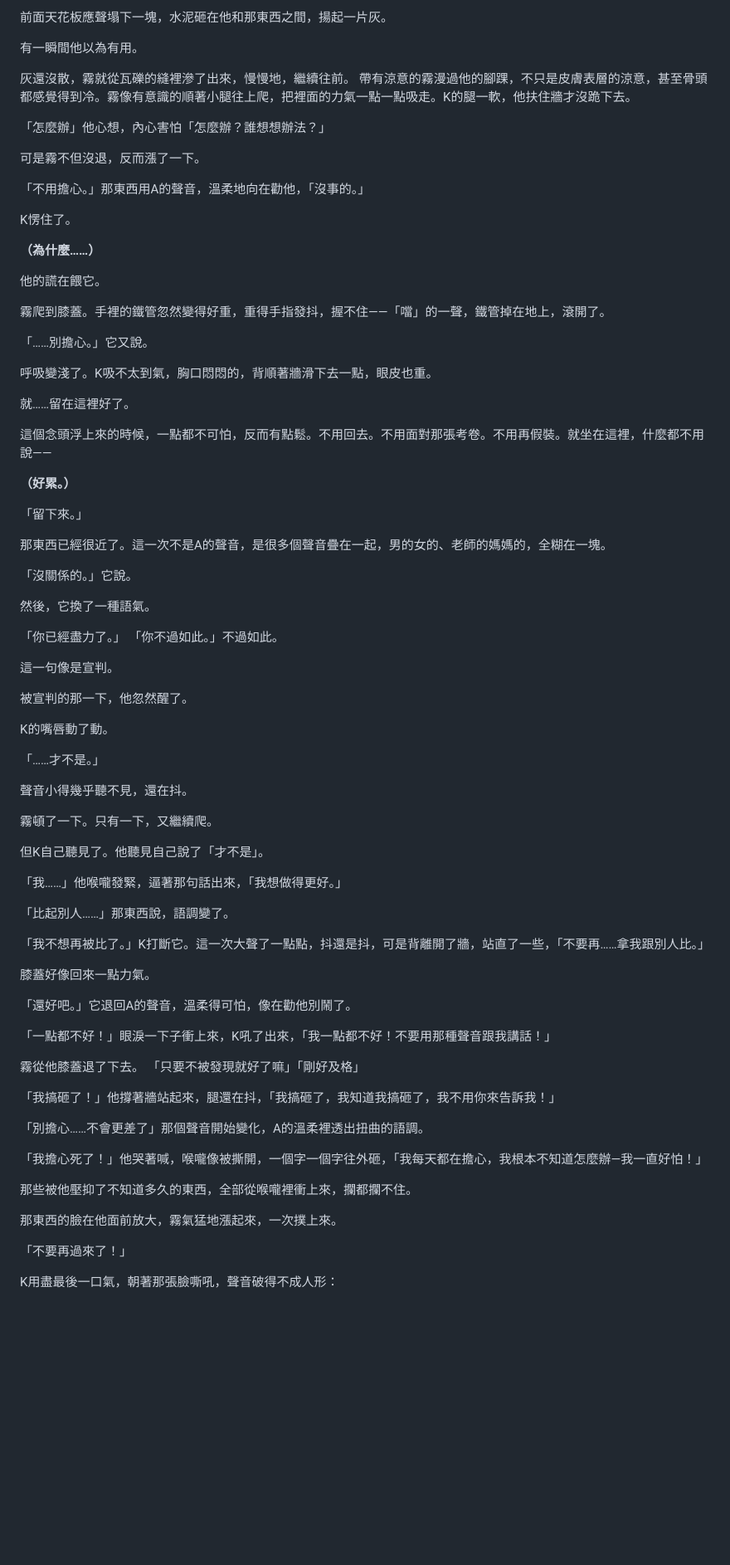
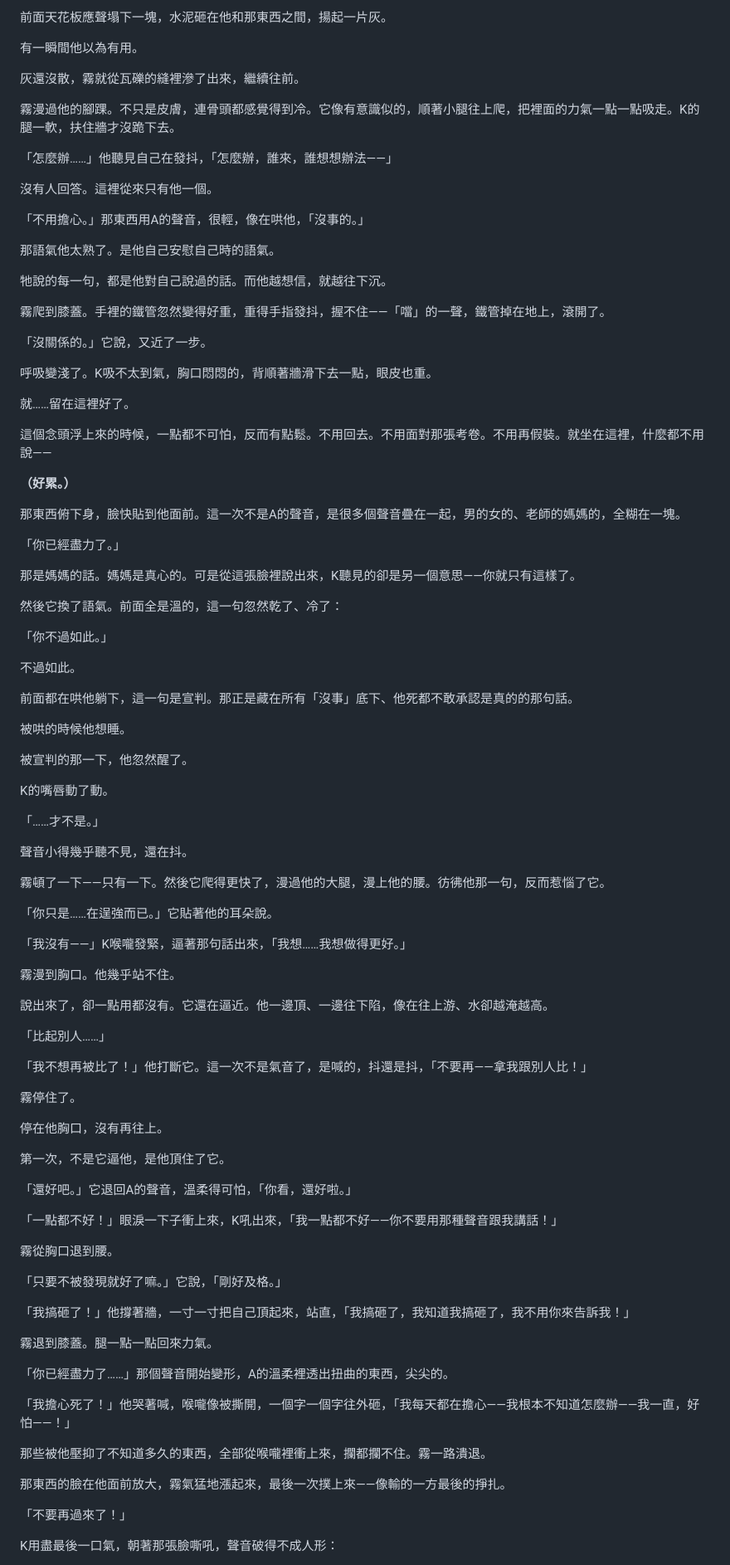
Before and after one commit to KY71/gray-domain, a Markdown page: notes/ep02-draft.md, the part around one of its changes. Shown at 83% size. Rendered like a GitHub page; blank space fills up the shorter version.

Commit message:
第二話戰鬥改寫：拔河式對峙（K先輸再打平再翻盤）、距離+身體節拍器、修typo
Co-Authored-By: Claude Opus 4.8 <noreply@anthropic.com>
Claude-Session: https://claude.ai/code/session_015wH3fPvERudHejgAYoqcYo

```diff
--- a/notes/ep02-draft.md
+++ b/notes/ep02-draft.md
@@ -200,24 +200,23 @@ K直覺想到剛剛的方法，他儘量把每個字都說清楚：
 
 有一瞬間他以為有用。
 
-灰還沒散，霧就從瓦礫的縫裡滲了出來，慢慢地，繼續往前。
-帶有涼意的霧漫過他的腳踝，不只是皮膚表層的涼意，甚至骨頭都感覺得到冷。霧像有意識的順著小腿往上爬，把裡面的力氣一點一點吸走。K的腿一軟，他扶住牆才沒跪下去。
+灰還沒散，霧就從瓦礫的縫裡滲了出來，繼續往前。
 
-「怎麼辦」他心想，內心害怕「怎麼辦？誰想想辦法？」
+霧漫過他的腳踝。不只是皮膚，連骨頭都感覺得到冷。它像有意識似的，順著小腿往上爬，把裡面的力氣一點一點吸走。K的腿一軟，扶住牆才沒跪下去。
 
-可是霧不但沒退，反而漲了一下。
+「怎麼辦……」他聽見自己在發抖，「怎麼辦，誰來，誰想想辦法——」
 
-「不用擔心。」那東西用A的聲音，溫柔地向在勸他，「沒事的。」
+沒有人回答。這裡從來只有他一個。
 
-K愣住了。
+「不用擔心。」那東西用A的聲音，很輕，像在哄他，「沒事的。」
 
-**（為什麼……）**
+那語氣他太熟了。是他自己安慰自己時的語氣。
 
-他的謊在餵它。
+牠說的每一句，都是他對自己說過的話。而他越想信，就越往下沉。
 
 霧爬到膝蓋。手裡的鐵管忽然變得好重，重得手指發抖，握不住——「噹」的一聲，鐵管掉在地上，滾開了。
 
-「……別擔心。」它又說。
+「沒關係的。」它說，又近了一步。
 
 呼吸變淺了。K吸不太到氣，胸口悶悶的，背順著牆滑下去一點，眼皮也重。
 
@@ -227,18 +226,21 @@ K愣住了。
 
 **（好累。）**
 
-「留下來。」
-
-那東西已經很近了。這一次不是A的聲音，是很多個聲音疊在一起，男的女的、老師的媽媽的，全糊在一塊。
-
-「沒關係的。」它說。
-
-然後，它換了一種語氣。
+那東西俯下身，臉快貼到他面前。這一次不是A的聲音，是很多個聲音疊在一起，男的女的、老師的媽媽的，全糊在一塊。
 
 「你已經盡力了。」
-「你不過如此。」不過如此。
 
-這一句像是宣判。
+那是媽媽的話。媽媽是真心的。可是從這張臉裡說出來，K聽見的卻是另一個意思——你就只有這樣了。
+
+然後它換了語氣。前面全是溫的，這一句忽然乾了、冷了：
+
+「你不過如此。」
+
+不過如此。
+
+前面都在哄他躺下，這一句是宣判。那正是藏在所有「沒事」底下、他死都不敢承認是真的的那句話。
+
+被哄的時候他想睡。
 
 被宣判的那一下，他忽然醒了。
 
@@ -248,34 +250,45 @@ K的嘴唇動了動。
 
 聲音小得幾乎聽不見，還在抖。
 
-霧頓了一下。只有一下，又繼續爬。
+霧頓了一下——只有一下。然後它爬得更快了，漫過他的大腿，漫上他的腰。彷彿他那一句，反而惹惱了它。
 
-但K自己聽見了。他聽見自己說了「才不是」。
+「你只是……在逞強而已。」它貼著他的耳朵說。
 
-「我……」他喉嚨發緊，逼著那句話出來，「我想做得更好。」
+「我沒有——」K喉嚨發緊，逼著那句話出來，「我想……我想做得更好。」
 
-「比起別人……」那東西說，語調變了。
+霧漫到胸口。他幾乎站不住。
 
-「我不想再被比了。」K打斷它。這一次大聲了一點點，抖還是抖，可是背離開了牆，站直了一些，「不要再……拿我跟別人比。」
+說出來了，卻一點用都沒有。它還在逼近。他一邊頂、一邊往下陷，像在往上游、水卻越淹越高。
 
-膝蓋好像回來一點力氣。
+「比起別人……」
 
-「還好吧。」它退回A的聲音，溫柔得可怕，像在勸他別鬧了。
+「我不想再被比了！」他打斷它。這一次不是氣音了，是喊的，抖還是抖，「不要再——拿我跟別人比！」
 
-「一點都不好！」眼淚一下子衝上來，K吼了出來，「我一點都不好！不要用那種聲音跟我講話！」
+霧停住了。
 
-霧從他膝蓋退了下去。
-「只要不被發現就好了嘛」「剛好及格」
+停在他胸口，沒有再往上。
 
-「我搞砸了！」他撐著牆站起來，腿還在抖，「我搞砸了，我知道我搞砸了，我不用你來告訴我！」
+第一次，不是它逼他，是他頂住了它。
 
-「別擔心……不會更差了」那個聲音開始變化，A的溫柔裡透出扭曲的語調。
+「還好吧。」它退回A的聲音，溫柔得可怕，「你看，還好啦。」
 
-「我擔心死了！」他哭著喊，喉嚨像被撕開，一個字一個字往外砸，「我每天都在擔心，我根本不知道怎麼辦—我一直好怕！」
+「一點都不好！」眼淚一下子衝上來，K吼出來，「我一點都不好——你不要用那種聲音跟我講話！」
 
-那些被他壓抑了不知道多久的東西，全部從喉嚨裡衝上來，攔都攔不住。
+霧從胸口退到腰。
 
-那東西的臉在他面前放大，霧氣猛地漲起來，一次撲上來。
+「只要不被發現就好了嘛。」它說，「剛好及格。」
+
+「我搞砸了！」他撐著牆，一寸一寸把自己頂起來，站直，「我搞砸了，我知道我搞砸了，我不用你來告訴我！」
+
+霧退到膝蓋。腿一點一點回來力氣。
+
+「你已經盡力了……」那個聲音開始變形，A的溫柔裡透出扭曲的東西，尖尖的。
+
+「我擔心死了！」他哭著喊，喉嚨像被撕開，一個字一個字往外砸，「我每天都在擔心——我根本不知道怎麼辦——我一直，好怕——！」
+
+那些被他壓抑了不知道多久的東西，全部從喉嚨裡衝上來，攔都攔不住。霧一路潰退。
+
+那東西的臉在他面前放大，霧氣猛地漲起來，最後一次撲上來——像輸的一方最後的掙扎。
 
 「不要再過來了！」
 
```
Also changed, not shown: other parts of notes/ep02-draft.md (+5 -5 lines).
